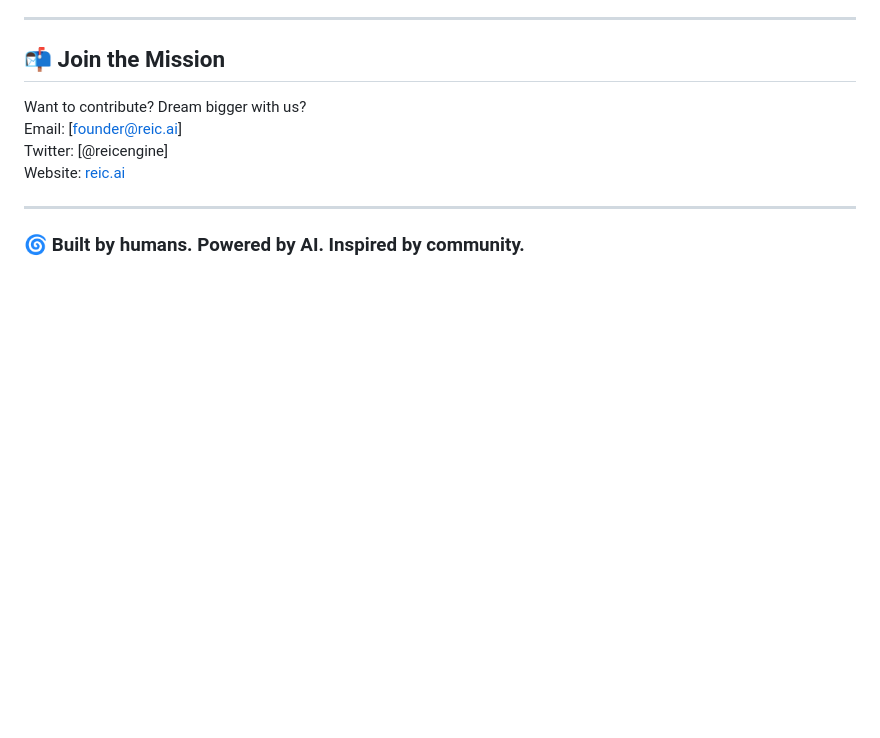
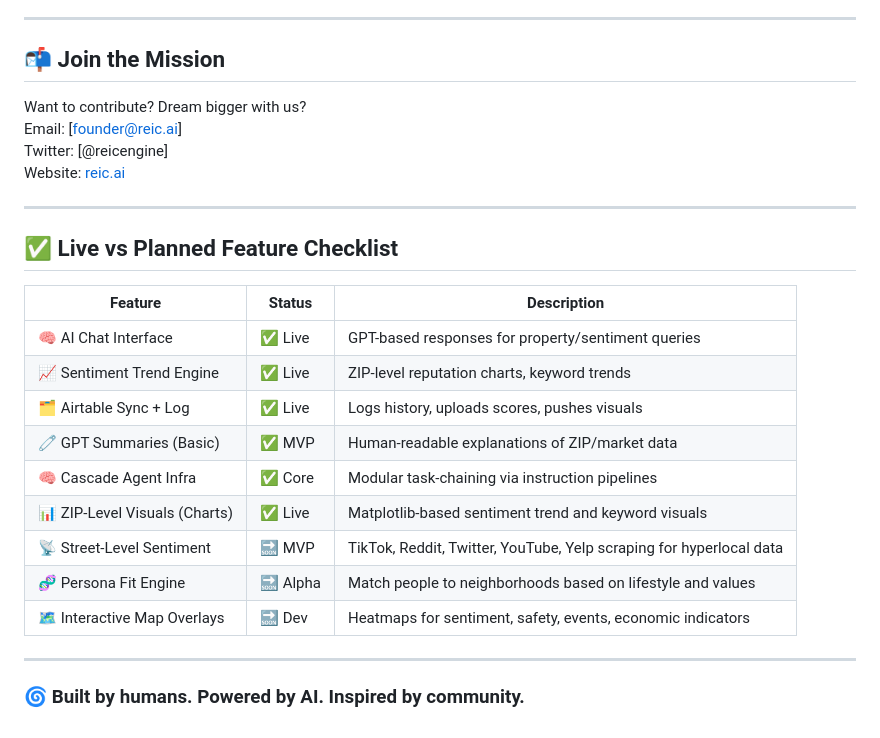
Before and after one commit to lmcdonald6/ATT-FIN-Real-Estate-AI-BOT, a Markdown page: README.md, the part around the change. GitHub-like rendering; blank space fills up the shorter version.

Commit message:
Add Live vs Planned Feature Checklist to README

```diff
--- a/README.md
+++ b/README.md
@@ -90,4 +90,20 @@ Website: [reic.ai](https://reic.ai)
 
 ---
 
+## ✅ Live vs Planned Feature Checklist
+
+| Feature                        | Status       | Description                                                                 |
+|-------------------------------|--------------|-----------------------------------------------------------------------------|
+| 🧠 AI Chat Interface           | ✅ Live       | GPT-based responses for property/sentiment queries                          |
+| 📈 Sentiment Trend Engine     | ✅ Live       | ZIP-level reputation charts, keyword trends                                 |
+| 🗂️ Airtable Sync + Log        | ✅ Live       | Logs history, uploads scores, pushes visuals                                |
+| 🧷 GPT Summaries (Basic)      | ✅ MVP        | Human-readable explanations of ZIP/market data                              |
+| 🧠 Cascade Agent Infra        | ✅ Core       | Modular task-chaining via instruction pipelines                             |
+| 📊 ZIP-Level Visuals (Charts) | ✅ Live       | Matplotlib-based sentiment trend and keyword visuals                        |
+| 📡 Street-Level Sentiment     | 🔜 MVP        | TikTok, Reddit, Twitter, YouTube, Yelp scraping for hyperlocal data         |
+| 🧬 Persona Fit Engine         | 🔜 Alpha      | Match people to neighborhoods based on lifestyle and values                 |
+| 🗺️ Interactive Map Overlays  | 🔜 Dev        | Heatmaps for sentiment, safety, events, economic indicators                 |
+
+---
+
 ### 🌀 Built by humans. Powered by AI. Inspired by community.
```
